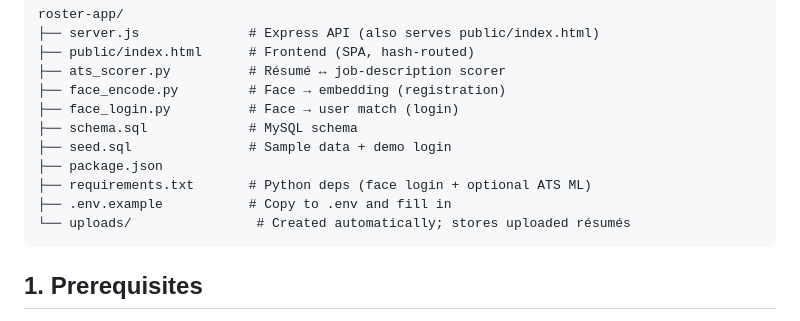
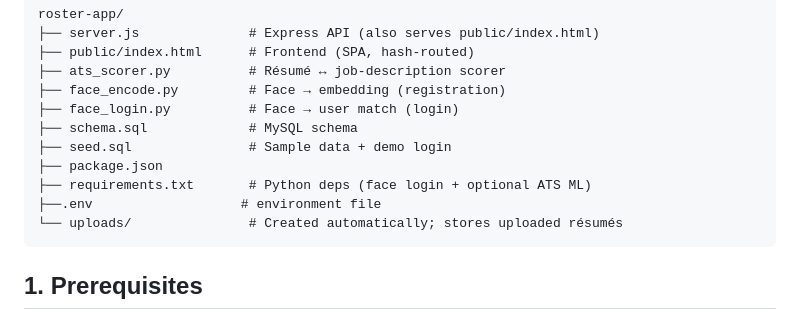
Before and after one commit to VanshKumar-AIML/roster-app, a Markdown page: README.md, the part around the change. Rendered like a GitHub page.

````diff
--- a/README.md
+++ b/README.md
@@ -16,8 +16,8 @@ roster-app/
 ├── seed.sql               # Sample data + demo login
 ├── package.json
 ├── requirements.txt       # Python deps (face login + optional ATS ML)
-├── .env.example           # Copy to .env and fill in
-└── uploads/                # Created automatically; stores uploaded résumés
+├──.env                   # environment file
+└── uploads/               # Created automatically; stores uploaded résumés
 ```
 
 ## 1. Prerequisites
````
